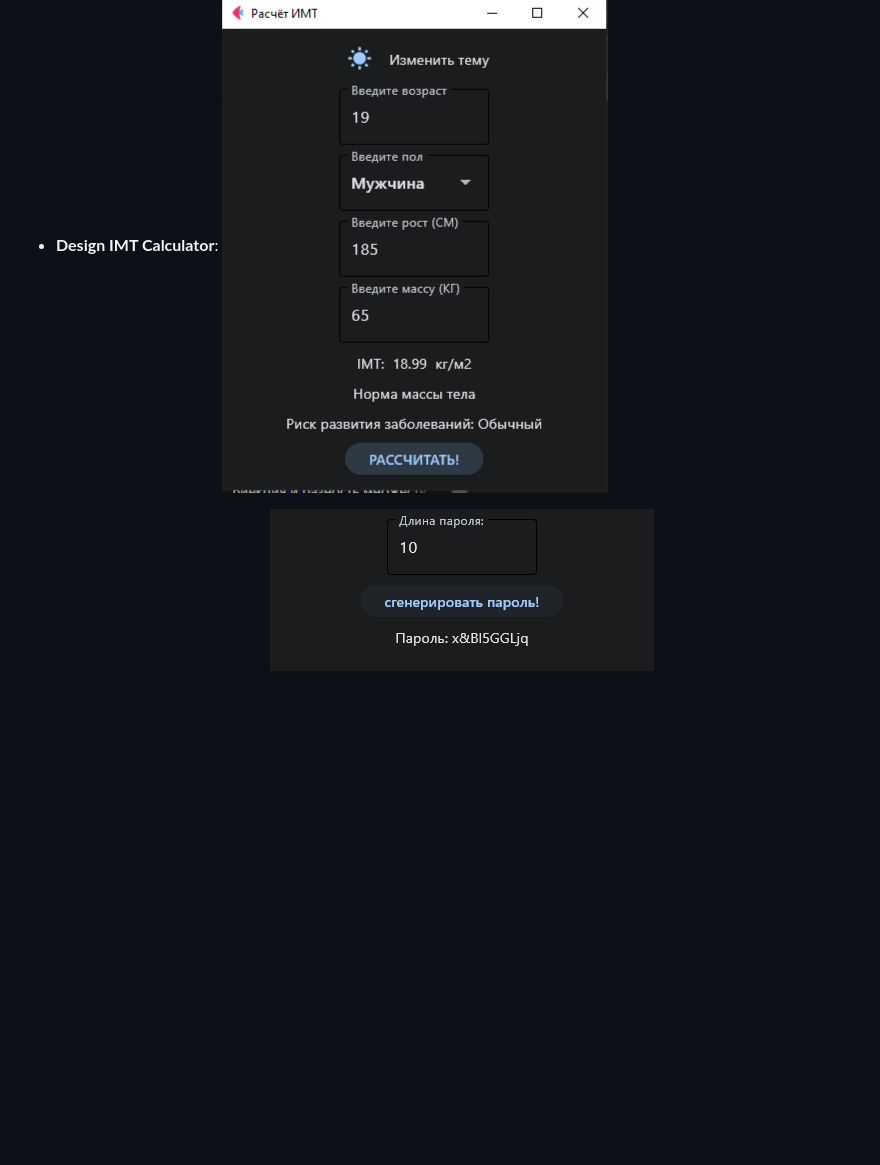
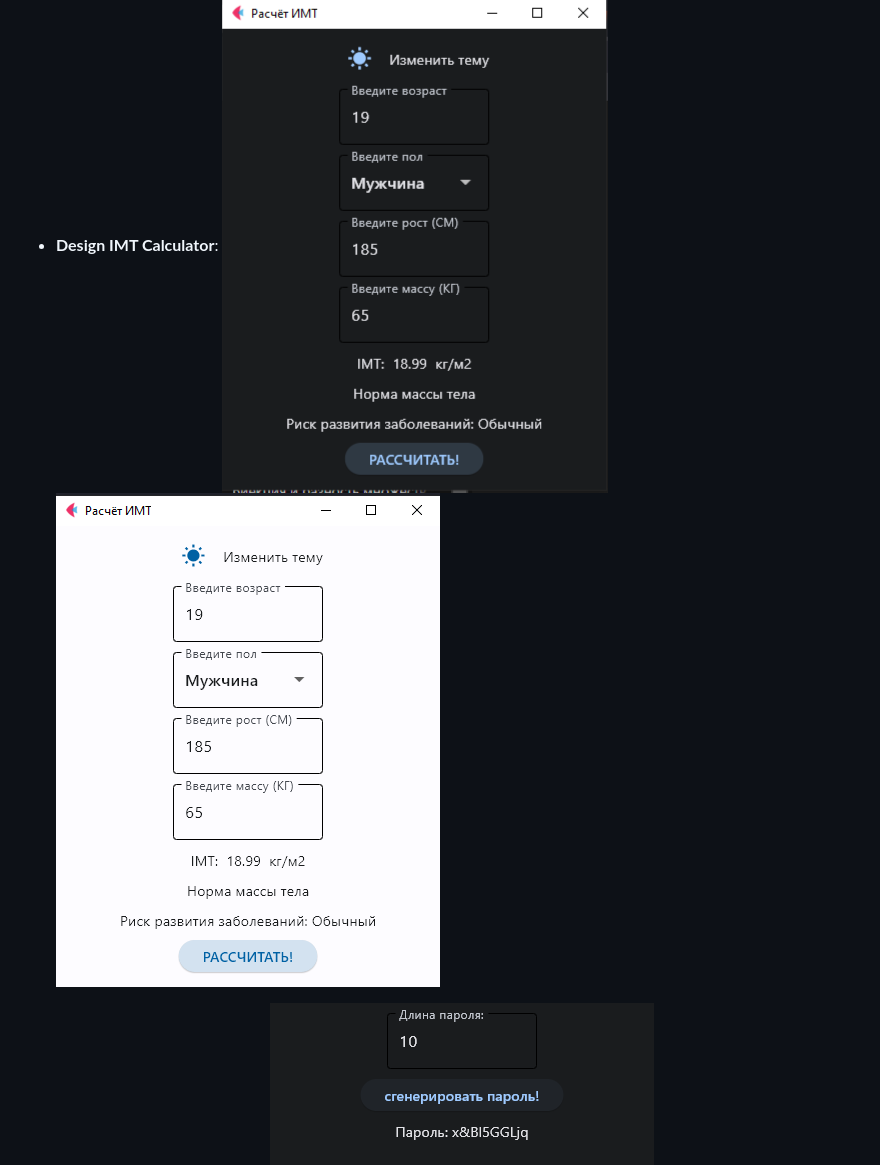
Before and after one commit to aaalexey05/--------, a Markdown page: README.md, the part around the change. Drawn GitHub-style; blank space fills up the shorter version.

```diff
--- a/README.md
+++ b/README.md
@@ -73,6 +73,7 @@ For questions or suggestions, feel free to open an issue or reach out to: alexes
 
 - **Design IMT Calculator**:
 ![](https://github.com/aaalexey05/--------/blob/main/file/image4.png)
+![](https://github.com/aaalexey05/--------/blob/main/file/image4.1.png)
 
 - **Design Generation Password**:
 ![](https://github.com/aaalexey05/--------/blob/main/file/image5.png)
```
